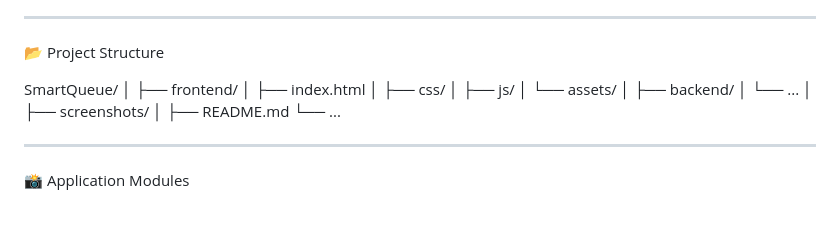
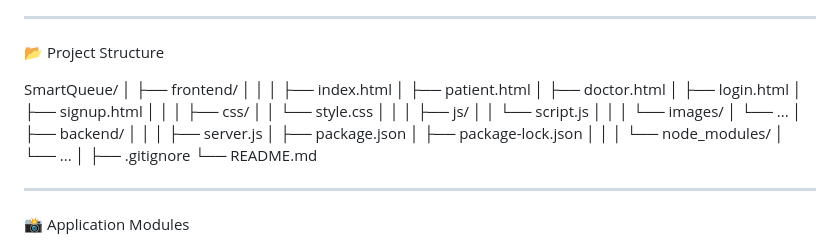
Before and after one commit to utsavrks10/smartqueue, a Markdown page: README.md, the part around the change. Rendered like a GitHub page; blank space fills up the shorter version.

Commit message:
Revise project structure in README.md
Updated project structure in README to reflect new file organization.

```diff
--- a/README.md
+++ b/README.md
@@ -245,22 +245,36 @@ Development Tools
 
 📂 Project Structure
 
-SmartQueue/
+ SmartQueue/
 │
 ├── frontend/
+│   │
 │   ├── index.html
+│   ├── patient.html
+│   ├── doctor.html
+│   ├── login.html
+│   ├── signup.html
+│   │
 │   ├── css/
+│   │   └── style.css
+│   │
 │   ├── js/
-│   └── assets/
+│   │   └── script.js
+│   │
+│   └── images/
+│       └── ...
 │
 ├── backend/
-│   └── ...
+│   │
+│   ├── server.js
+│   ├── package.json
+│   ├── package-lock.json
+│   │
+│   └── node_modules/
+│       └── ...
 │
-├── screenshots/
-│
-├── README.md
-└── ...
-
+├── .gitignore
+└── README.md
 
 
 ---
```
